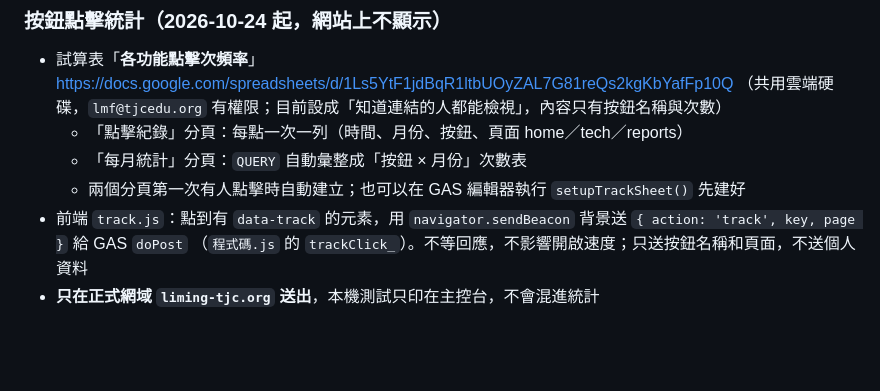
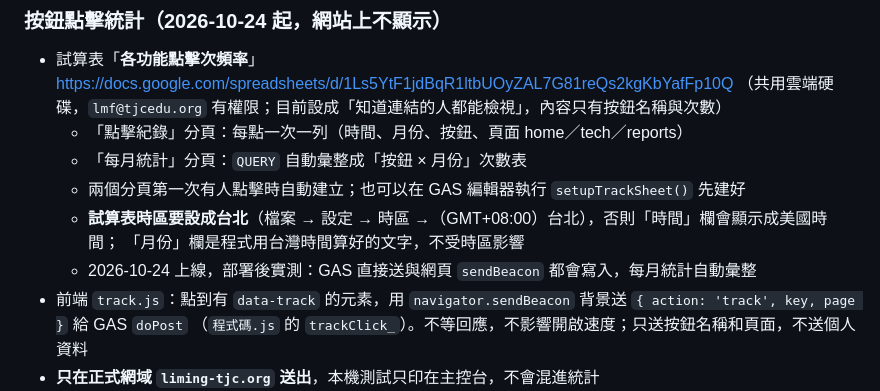
Before and after one commit to TJCLiMing/News, a Markdown page: CLAUDE.md, the part around the change. Rendered like a GitHub page; blank space fills up the shorter version.

Commit message:
docs: 點擊統計補上試算表時區設定與實測結果

```diff
--- a/CLAUDE.md
+++ b/CLAUDE.md
@@ -318,6 +318,9 @@ AKfycbzWzh7mEl9wt7ehw7SWLQpwpJlbRB6AoDhSiFSex7YC2sp92ceICPct4AO64LiyN8lbPg
   - 「點擊紀錄」分頁：每點一次一列（時間、月份、按鈕、頁面 home／tech／reports）
   - 「每月統計」分頁：`QUERY` 自動彙整成「按鈕 × 月份」次數表
   - 兩個分頁第一次有人點擊時自動建立；也可以在 GAS 編輯器執行 `setupTrackSheet()` 先建好
+  - **試算表時區要設成台北**（檔案 → 設定 → 時區 →（GMT+08:00）台北），否則「時間」欄會顯示成美國時間；
+    「月份」欄是程式用台灣時間算好的文字，不受時區影響
+  - 2026-10-24 上線，部署後實測：GAS 直接送與網頁 `sendBeacon` 都會寫入，每月統計自動彙整
 - 前端 `track.js`：點到有 `data-track` 的元素，用 `navigator.sendBeacon` 背景送 `{ action: 'track', key, page }` 給 GAS `doPost`
   （`程式碼.js` 的 `trackClick_`）。不等回應，不影響開啟速度；只送按鈕名稱和頁面，不送個人資料
 - **只在正式網域 `liming-tjc.org` 送出**，本機測試只印在主控台，不會混進統計
```
